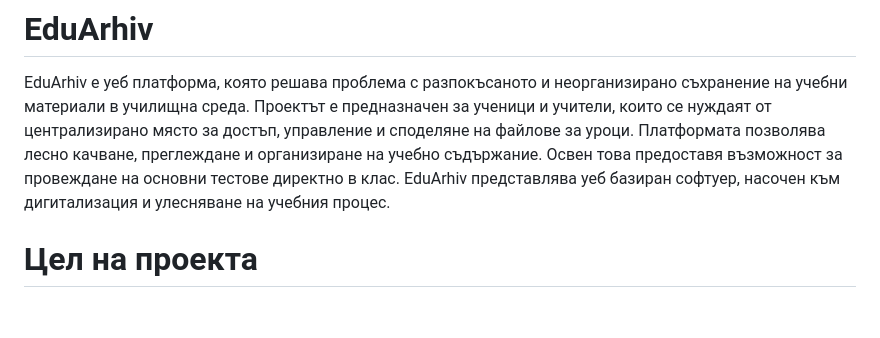
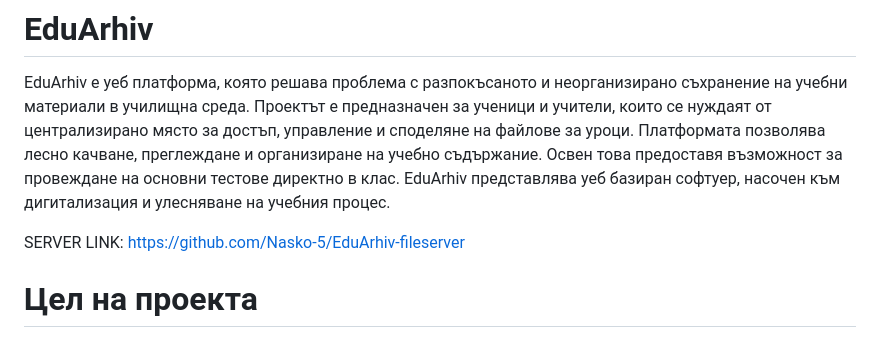
Before and after one commit to Mitko-1326/EduArhiv, a Markdown page: README.md, the part around the change. Rendered like a GitHub page; blank space fills up the shorter version.

Commit message:
ADD SERVER LINK

```diff
--- a/README.md
+++ b/README.md
@@ -1,6 +1,8 @@
 # EduArhiv
 
 EduArhiv е уеб платформа, която решава проблема с разпокъсаното и неорганизирано съхранение на учебни материали в училищна среда. Проектът е предназначен за ученици и учители, които се нуждаят от централизирано място за достъп, управление и споделяне на файлове за уроци. Платформата позволява лесно качване, преглеждане и организиране на учебно съдържание. Освен това предоставя възможност за провеждане на основни тестове директно в клас. EduArhiv представлява уеб базиран софтуер, насочен към дигитализация и улесняване на учебния процес.
+
+SERVER LINK: https://github.com/Nasko-5/EduArhiv-fileserver
 
 # Цел на проекта
 
```
